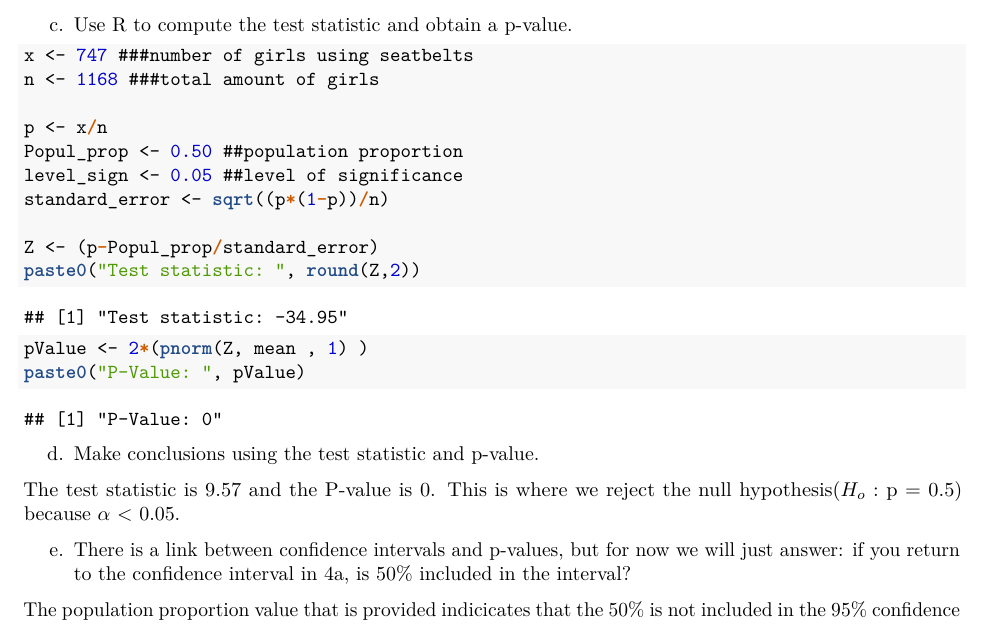
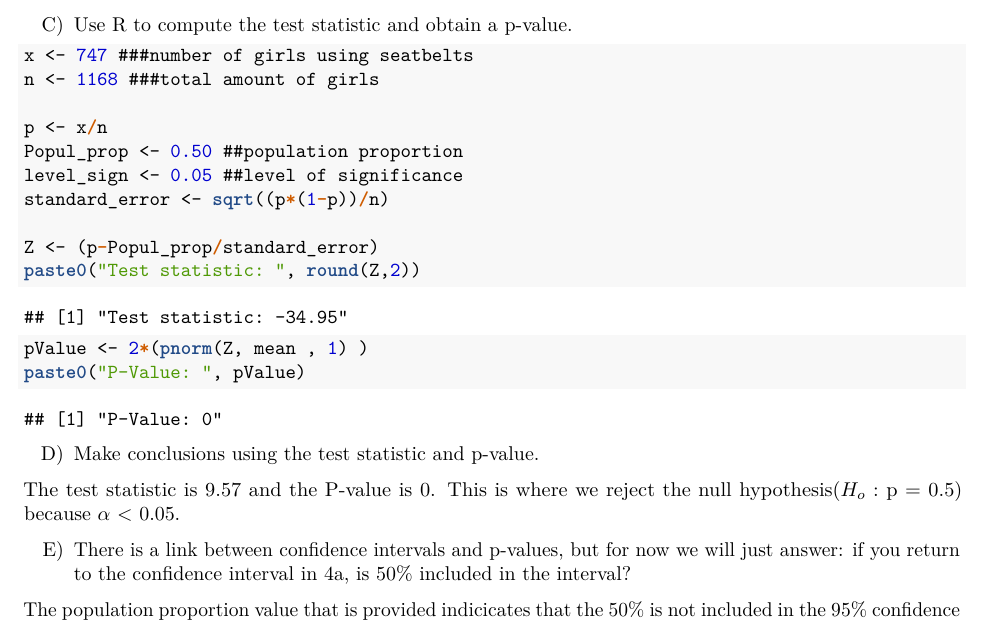
Before and after one commit to deftlyPatrick/RHomework, an R Markdown document (compproj3/hw.rmd): part of page 5 of 5, cut so that both start at the same text. The pictures show the output file compproj3/hw.pdf that the author committed with the source.

Commit message:
final for now

````diff
--- a/compproj3/hw.rmd
+++ b/compproj3/hw.rmd
@@ -234,7 +234,7 @@ That the samples is randomly drawn. ; That n < 10 of the population ; The popula
 
 The conditions is satisfied, because samples is randomly drawn, 1168 < 10% of the population, and P(0.50) and (1-P) = 50%
 
-c. Use R to compute the test statistic and obtain a p-value.
+C) Use R to compute the test statistic and obtain a p-value.
 
 ```{r}
 x <- 747 ###number of girls using seatbelts
@@ -251,10 +251,10 @@ paste0("Test statistic: ", round(Z,2))
 pValue <- 2*(pnorm(Z, mean , 1) )
 paste0("P-Value: ", pValue)
 ```
-d. Make conclusions using the test statistic and p-value.
+D) Make conclusions using the test statistic and p-value.
 
 The test statistic is 9.57 and the P-value is 0. This is where we reject the null hypothesis($H_o:$ p = 0.5) because $\alpha$ < 0.05.
 
-e. There is a link between confidence intervals and p-values, but for now we will just answer: if you return to the confidence interval in 4a, is 50\% included in the interval?
+E) There is a link between confidence intervals and p-values, but for now we will just answer: if you return to the confidence interval in 4a, is 50\% included in the interval?
 
 The population proportion value that is provided indicicates that the 50% is not included in the 95% confidence interval because of the sufficient evidence to believe that "the proportion of female 12th graders that uses seatbelts is not 50% "
````
Also changed, not shown: compproj3/hw.pdf, compproj3/hw.rmd (4 more changed lines).
